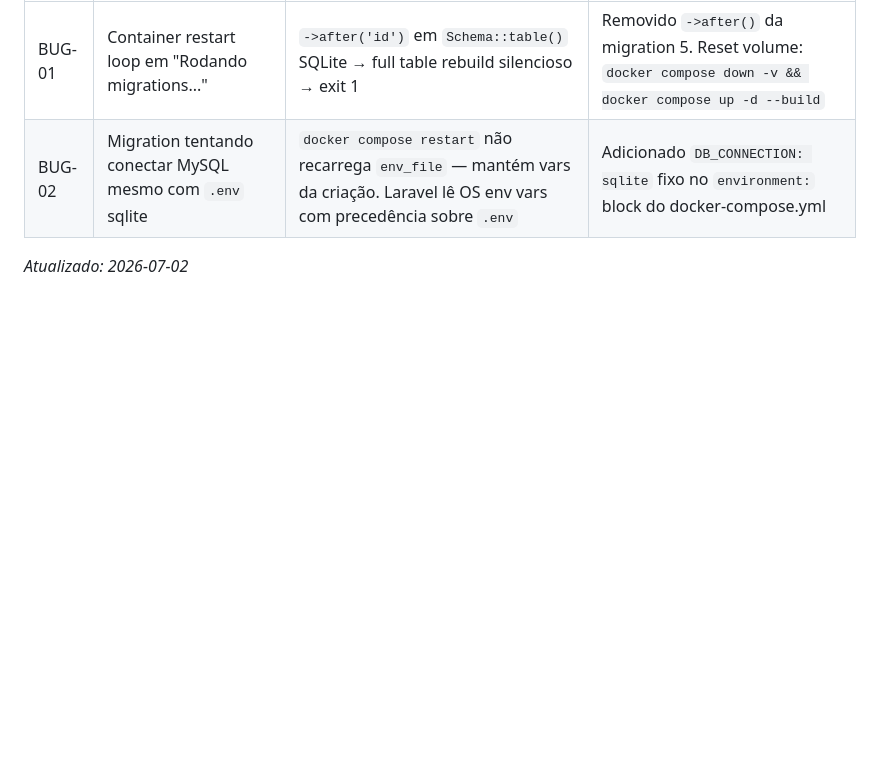
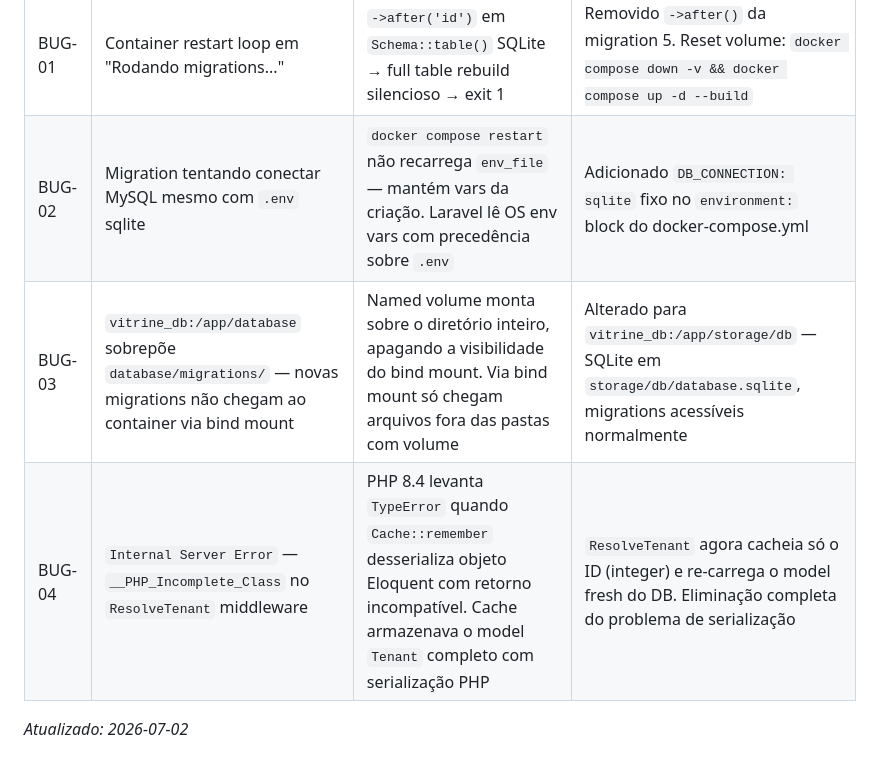
Before and after one commit to lucasrodrigobento/vitrine-glass, a Markdown page: MEMORY.md, the part around the change. GitHub-like rendering; blank space fills up the shorter version.

Commit message:
docs: registra BUG-03 (volume database/) e BUG-04 (Eloquent cache PHP 8.4) no MEMORY.md
Co-Authored-By: Claude Sonnet 4.6 <noreply@anthropic.com>

```diff
--- a/MEMORY.md
+++ b/MEMORY.md
@@ -125,5 +125,7 @@ Por isso `DB_CONNECTION: sqlite` está fixo no compose — não depende do `.env
 |---|---|---|---|
 | BUG-01 | Container restart loop em "Rodando migrations..." | `->after('id')` em `Schema::table()` SQLite → full table rebuild silencioso → exit 1 | Removido `->after()` da migration 5. Reset volume: `docker compose down -v && docker compose up -d --build` |
 | BUG-02 | Migration tentando conectar MySQL mesmo com `.env` sqlite | `docker compose restart` não recarrega `env_file` — mantém vars da criação. Laravel lê OS env vars com precedência sobre `.env` | Adicionado `DB_CONNECTION: sqlite` fixo no `environment:` block do docker-compose.yml |
+| BUG-03 | `vitrine_db:/app/database` sobrepõe `database/migrations/` — novas migrations não chegam ao container via bind mount | Named volume monta sobre o diretório inteiro, apagando a visibilidade do bind mount. Via bind mount só chegam arquivos fora das pastas com volume | Alterado para `vitrine_db:/app/storage/db` — SQLite em `storage/db/database.sqlite`, migrations acessíveis normalmente |
+| BUG-04 | `Internal Server Error` — `__PHP_Incomplete_Class` no `ResolveTenant` middleware | PHP 8.4 levanta `TypeError` quando `Cache::remember` desserializa objeto Eloquent com retorno incompatível. Cache armazenava o model `Tenant` completo com serialização PHP | `ResolveTenant` agora cacheia só o ID (integer) e re-carrega o model fresh do DB. Eliminação completa do problema de serialização |
 
 *Atualizado: 2026-07-02*
```
